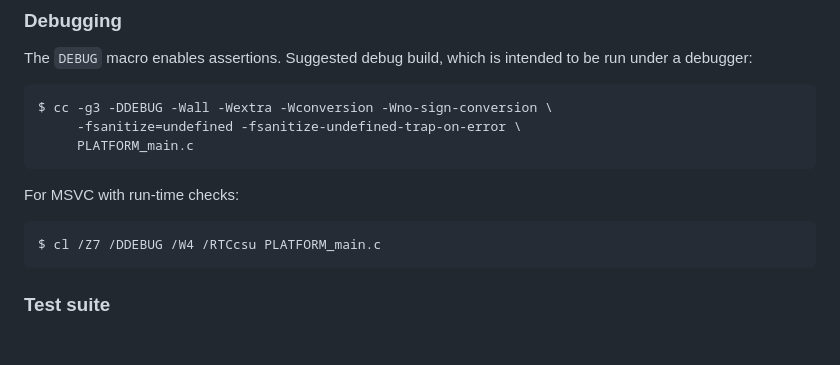
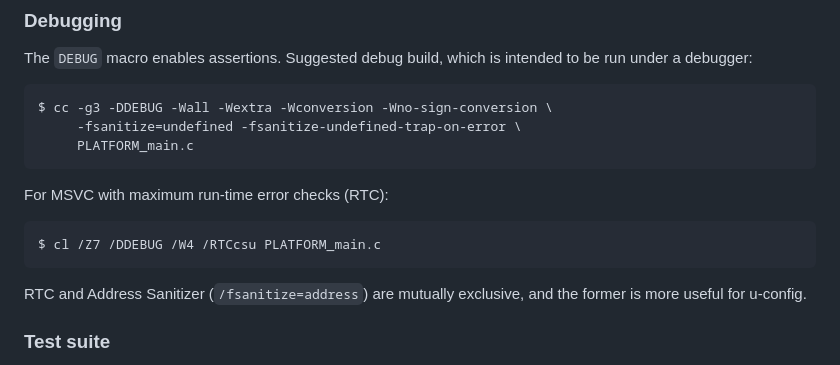
Before and after one commit to skeeto/u-config, a Markdown page: README.md, the part around the change. Rendered like a GitHub page; blank space fills up the shorter version.

Commit message:
Add note about MSVC ASan to the README

```diff
--- a/README.md
+++ b/README.md
@@ -171,9 +171,12 @@ intended to be run under a debugger:
          -fsanitize=undefined -fsanitize-undefined-trap-on-error \
          PLATFORM_main.c
 
-For MSVC with run-time checks:
+For MSVC with maximum run-time error checks (RTC):
 
     $ cl /Z7 /DDEBUG /W4 /RTCcsu PLATFORM_main.c
+
+RTC and Address Sanitizer (`/fsanitize=address`) are mutually exclusive,
+and the former is more useful for u-config.
 
 ### Test suite
 
```
